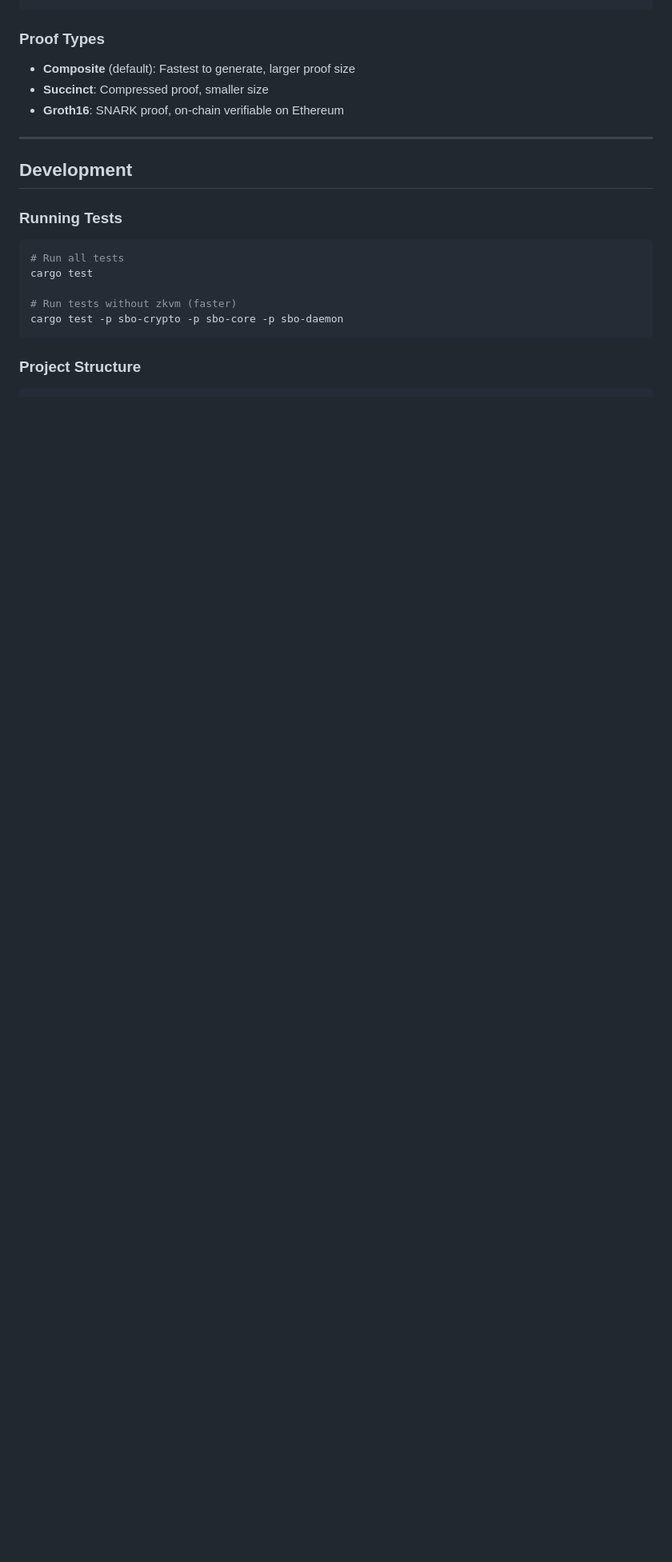
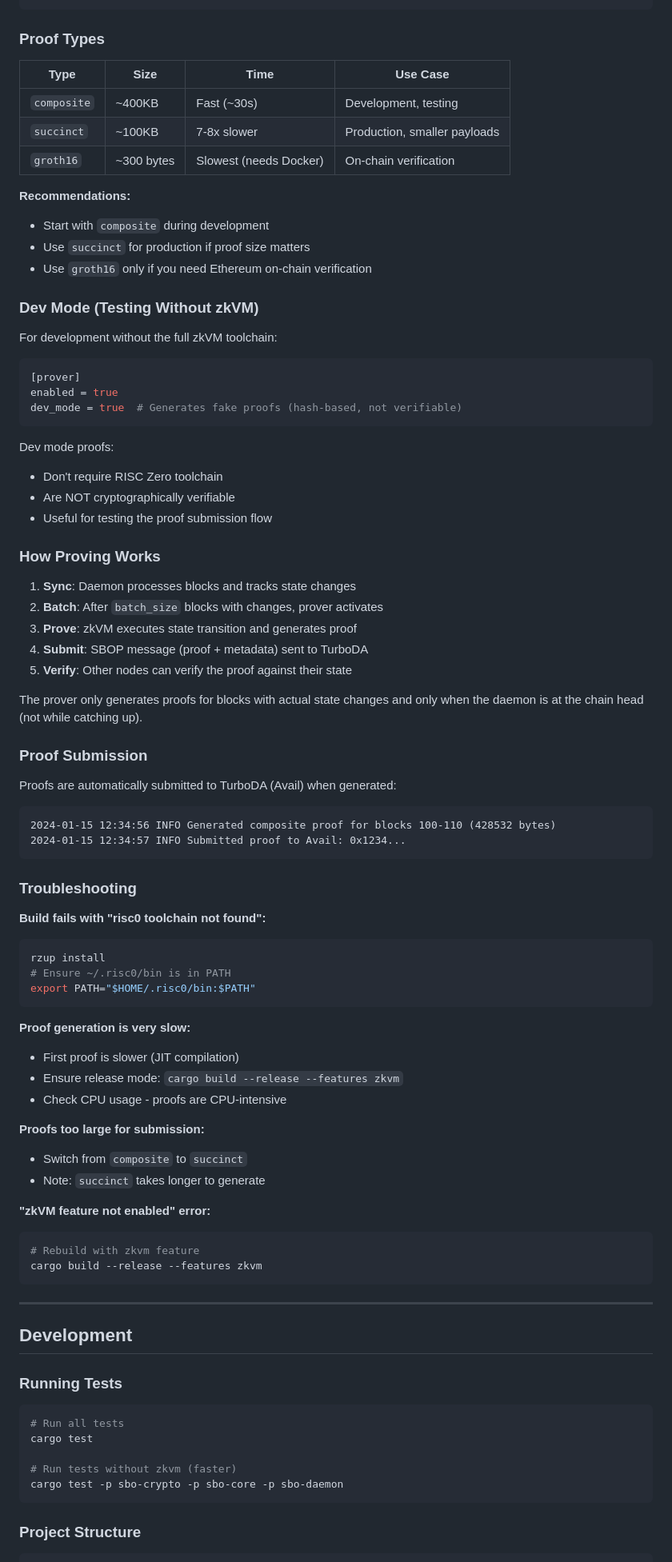
Before and after one commit to vthunder/mingo, a Markdown page: README.md, the part around one of its changes. Shown at 80% size. GitHub-like rendering; blank space fills up the shorter version.

````diff
--- a/README.md
+++ b/README.md
@@ -248,9 +302,74 @@ dev_mode = true  # Uses fake proofs for testing
 
 ### Proof Types
 
-- **Composite** (default): Fastest to generate, larger proof size
-- **Succinct**: Compressed proof, smaller size
-- **Groth16**: SNARK proof, on-chain verifiable on Ethereum
+| Type | Size | Time | Use Case |
+|------|------|------|----------|
+| `composite` | ~400KB | Fast (~30s) | Development, testing |
+| `succinct` | ~100KB | 7-8x slower | Production, smaller payloads |
+| `groth16` | ~300 bytes | Slowest (needs Docker) | On-chain verification |
+
+**Recommendations:**
+- Start with `composite` during development
+- Use `succinct` for production if proof size matters
+- Use `groth16` only if you need Ethereum on-chain verification
+
+### Dev Mode (Testing Without zkVM)
+
+For development without the full zkVM toolchain:
+
+```toml
+[prover]
+enabled = true
+dev_mode = true  # Generates fake proofs (hash-based, not verifiable)
+```
+
+Dev mode proofs:
+- Don't require RISC Zero toolchain
+- Are NOT cryptographically verifiable
+- Useful for testing the proof submission flow
+
+### How Proving Works
+
+1. **Sync**: Daemon processes blocks and tracks state changes
+2. **Batch**: After `batch_size` blocks with changes, prover activates
+3. **Prove**: zkVM executes state transition and generates proof
+4. **Submit**: SBOP message (proof + metadata) sent to TurboDA
+5. **Verify**: Other nodes can verify the proof against their state
+
+The prover only generates proofs for blocks with actual state changes and only when the daemon is at the chain head (not while catching up).
+
+### Proof Submission
+
+Proofs are automatically submitted to TurboDA (Avail) when generated:
+
+```
+2024-01-15 12:34:56 INFO Generated composite proof for blocks 100-110 (428532 bytes)
+2024-01-15 12:34:57 INFO Submitted proof to Avail: 0x1234...
+```
+
+### Troubleshooting
+
+**Build fails with "risc0 toolchain not found":**
+```bash
+rzup install
+# Ensure ~/.risc0/bin is in PATH
+export PATH="$HOME/.risc0/bin:$PATH"
+```
+
+**Proof generation is very slow:**
+- First proof is slower (JIT compilation)
+- Ensure release mode: `cargo build --release --features zkvm`
+- Check CPU usage - proofs are CPU-intensive
+
+**Proofs too large for submission:**
+- Switch from `composite` to `succinct`
+- Note: `succinct` takes longer to generate
+
+**"zkVM feature not enabled" error:**
+```bash
+# Rebuild with zkvm feature
+cargo build --release --features zkvm
+```
 
 ---
 
````
Also changed, not shown: other parts of README.md (+69 -15 lines).
